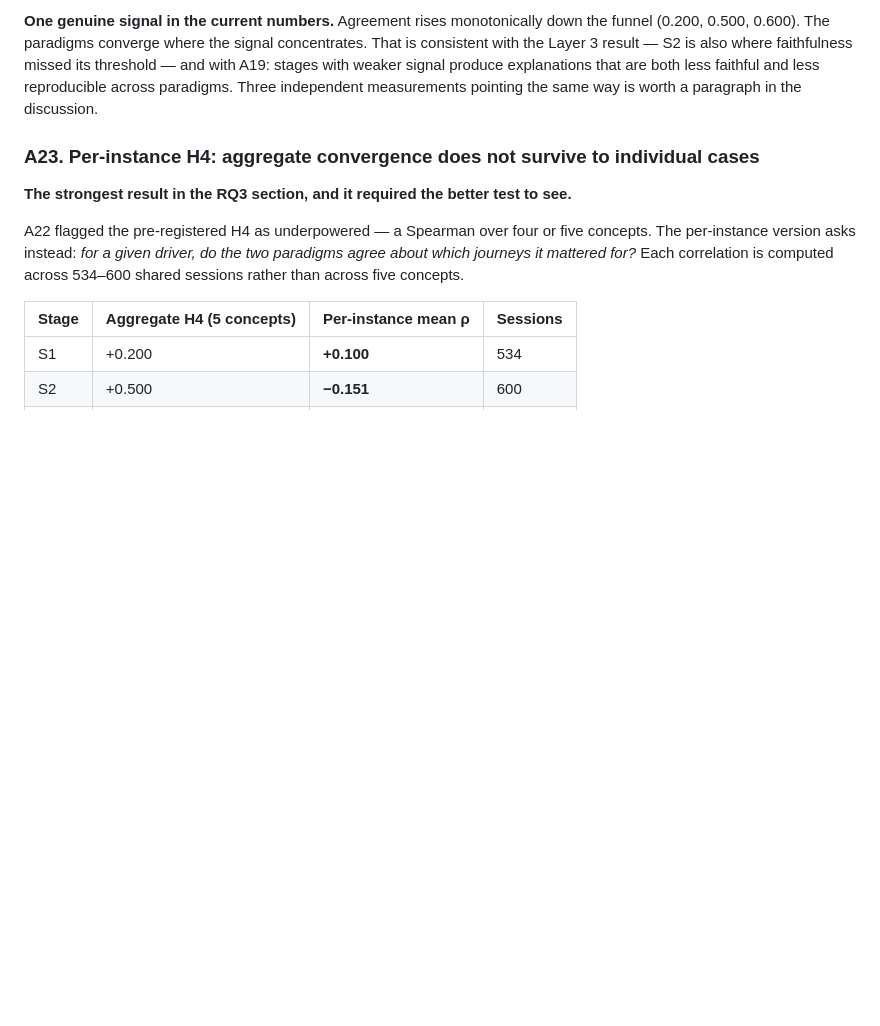
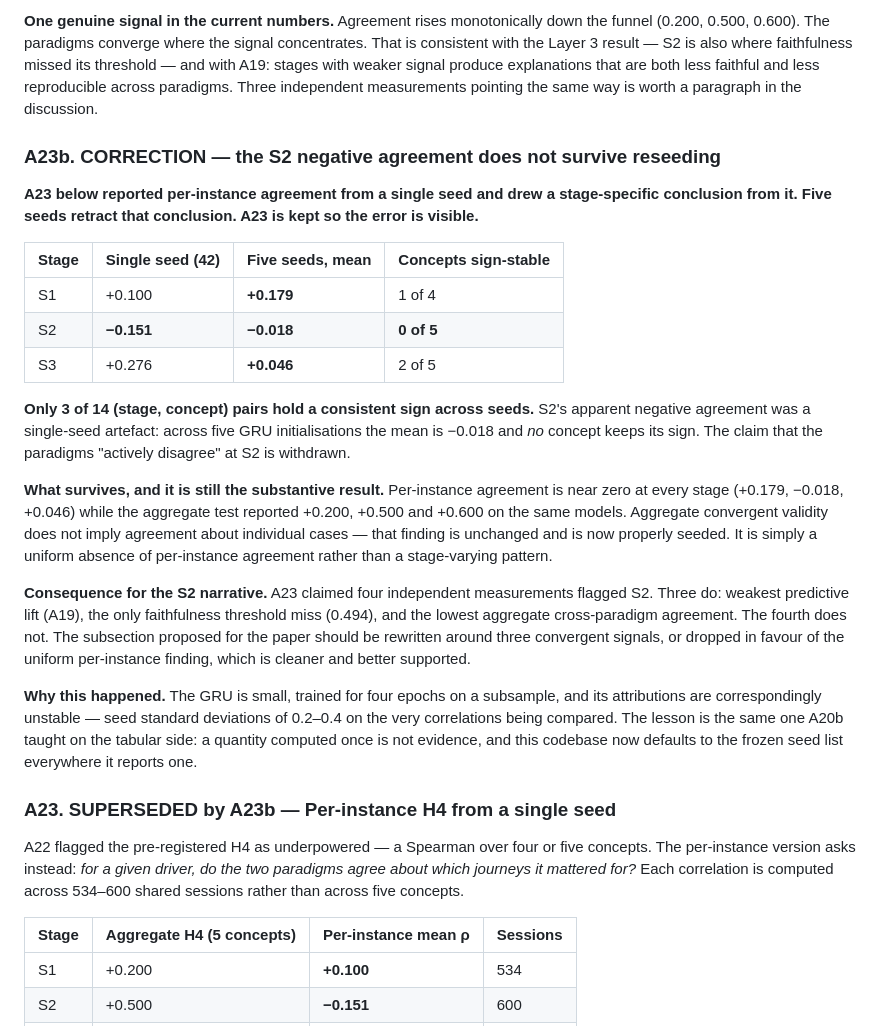
Before and after one commit to AGNAOUAYOUB/funnel-stage-shap, a Markdown page: docs/AMENDMENTS.md, the part around the change. Drawn GitHub-style; blank space fills up the shorter version.

```diff
--- a/docs/AMENDMENTS.md
+++ b/docs/AMENDMENTS.md
@@ -636,9 +636,41 @@ and with A19: stages with weaker signal produce explanations that are both less
 less reproducible across paradigms. Three independent measurements pointing the same way is
 worth a paragraph in the discussion.
 
-### A23. Per-instance H4: aggregate convergence does not survive to individual cases
+### A23b. CORRECTION — the S2 negative agreement does not survive reseeding
 
-**The strongest result in the RQ3 section, and it required the better test to see.**
+**A23 below reported per-instance agreement from a single seed and drew a stage-specific
+conclusion from it. Five seeds retract that conclusion. A23 is kept so the error is visible.**
+
+| Stage | Single seed (42) | **Five seeds, mean** | Concepts sign-stable |
+|---|---|---|---|
+| S1 | +0.100 | **+0.179** | 1 of 4 |
+| S2 | **−0.151** | **−0.018** | **0 of 5** |
+| S3 | +0.276 | **+0.046** | 2 of 5 |
+
+**Only 3 of 14 (stage, concept) pairs hold a consistent sign across seeds.** S2's apparent
+negative agreement was a single-seed artefact: across five GRU initialisations the mean is
+−0.018 and *no* concept keeps its sign. The claim that the paradigms "actively disagree" at
+S2 is withdrawn.
+
+**What survives, and it is still the substantive result.** Per-instance agreement is
+near zero at every stage (+0.179, −0.018, +0.046) while the aggregate test reported +0.200,
++0.500 and +0.600 on the same models. Aggregate convergent validity does not imply agreement
+about individual cases — that finding is unchanged and is now properly seeded. It is simply
+a uniform absence of per-instance agreement rather than a stage-varying pattern.
+
+**Consequence for the S2 narrative.** A23 claimed four independent measurements flagged S2.
+Three do: weakest predictive lift (A19), the only faithfulness threshold miss (0.494), and
+the lowest aggregate cross-paradigm agreement. The fourth does not. The subsection proposed
+for the paper should be rewritten around three convergent signals, or dropped in favour of
+the uniform per-instance finding, which is cleaner and better supported.
+
+**Why this happened.** The GRU is small, trained for four epochs on a subsample, and its
+attributions are correspondingly unstable — seed standard deviations of 0.2–0.4 on the very
+correlations being compared. The lesson is the same one A20b taught on the tabular side:
+a quantity computed once is not evidence, and this codebase now defaults to the frozen seed
+list everywhere it reports one.
+
+### A23. SUPERSEDED by A23b — Per-instance H4 from a single seed
 
 A22 flagged the pre-registered H4 as underpowered — a Spearman over four or five concepts.
 The per-instance version asks instead: *for a given driver, do the two paradigms agree about
```
Also changed, not shown: docs/PAPER_OUTLINE.md (+27 -19 lines).
